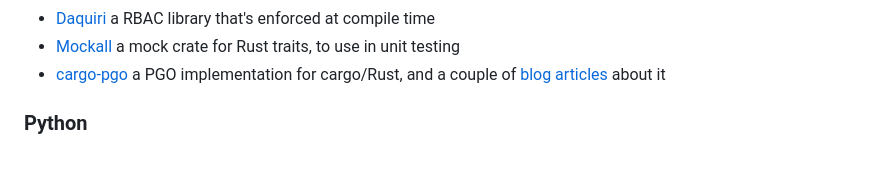
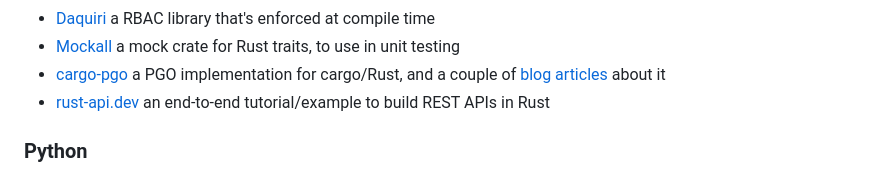
Before and after one commit to chrisglass/links, a Markdown page: README.md, the part around the change. GitHub-like rendering.

Commit message:
Added rust-api.dev

```diff
--- a/README.md
+++ b/README.md
@@ -58,6 +58,7 @@ A collection of language-specific links.
 - [Daquiri](https://github.com/resyncgg/dacquiri) a RBAC library that's enforced at compile time
 - [Mockall](https://crates.io/crates/mockall) a mock crate for Rust traits, to use in unit testing
 - [cargo-pgo](https://github.com/Kobzol/cargo-pgo) a PGO implementation for cargo/Rust, and a couple of [blog](https://kobzol.github.io/rust/cargo/2023/07/28/rust-cargo-pgo.html) [articles](https://kobzol.github.io/rust/rustc/2022/10/27/speeding-rustc-without-changing-its-code.html) about it
+- [rust-api.dev](https://rust-api.dev/) an end-to-end tutorial/example to build REST APIs in Rust
 
 ### Python
 
```
